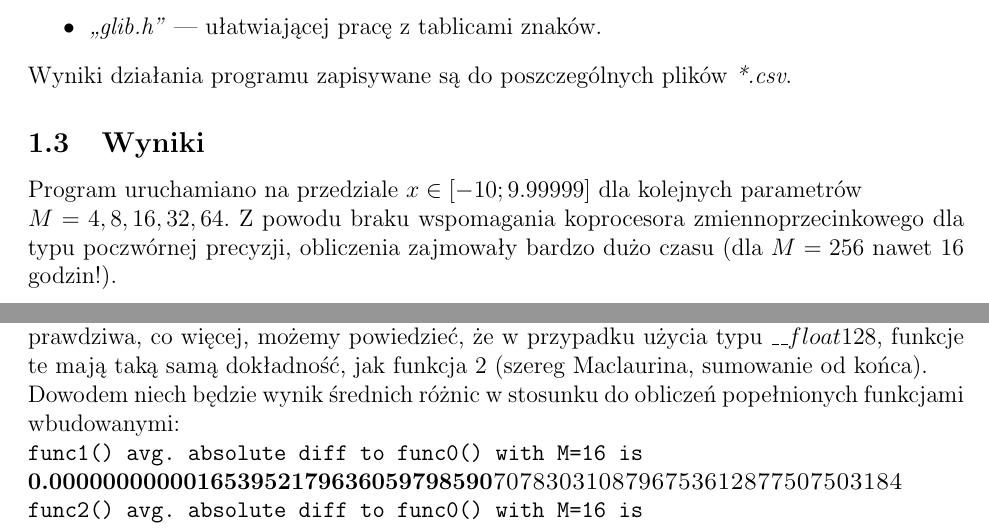
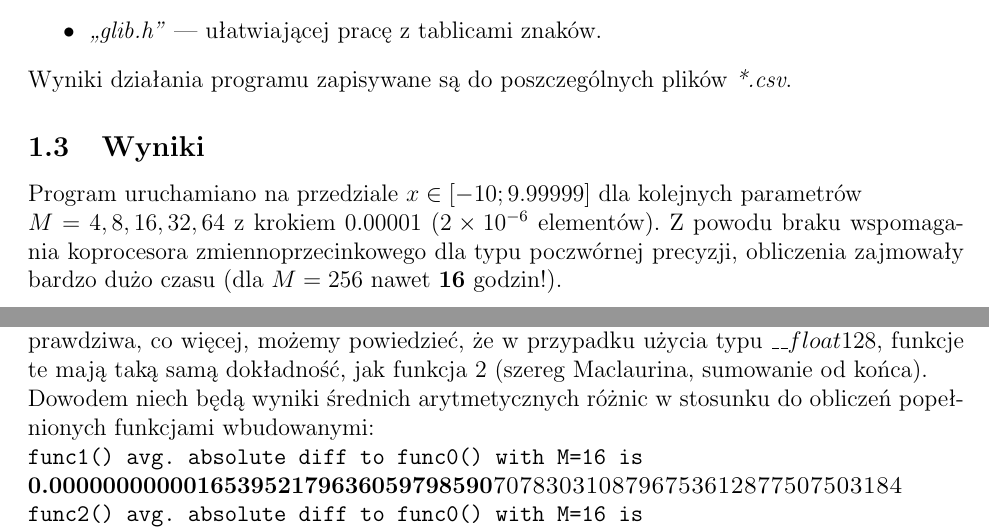
Before and after one commit to sgrams/numalg, a LaTeX document (01-taylor/report/report.tex): two parts of pages 1 and 2 of 3, joined at a grey line, cut so that both start at the same text. Compiled offline with pdfLaTeX.

Commit message:
[01-taylor] 1.0 release

```diff
--- a/01-taylor/report/report.tex
+++ b/01-taylor/report/report.tex
@@ -4,6 +4,7 @@
 \usepackage{amsmath,amsthm,amssymb}
 \usepackage{polski}
 \usepackage[utf8]{inputenc}
+\usepackage{siunitx}
 
 \newenvironment{theorem}[2][Twierdzenie]{\begin{trivlist}
 \item[\hskip \labelsep {\bfseries #1}\hskip \labelsep {\bfseries #2.}]}{\end{trivlist}}
@@ -45,7 +46,7 @@ Program \textit{„taylor”} został napisany w języku C z użyciem bibliotek:
 Wyniki działania programu zapisywane są do poszczególnych plików \textit{*.csv}.
 
 \subsection{Wyniki}
-Program uruchamiano na przedziale $x \in [-10; 9.99999]$ dla kolejnych parametrów\\$M = 4, 8, 16, 32, 64$. Z powodu braku wspomagania koprocesora zmiennoprzecinkowego dla typu poczwórnej precyzji, obliczenia zajmowały bardzo dużo czasu (dla $M = 256$ nawet 16 godzin!).
+Program uruchamiano na przedziale $x \in [-10; 9.99999]$ dla kolejnych parametrów\\$M = 4, 8, 16, 32, 64$ z krokiem $0.00001$ (\num{2e-6} elementów). Z powodu braku wspomagania koprocesora zmiennoprzecinkowego dla typu poczwórnej precyzji, obliczenia zajmowały bardzo dużo czasu (dla $M = 256$ nawet \textbf{16} godzin!).
 
 \subsection{Konkluzje po implementacji i przeprowadzeniu doświadczeń}
 \subsubsection{Odpowiedzi na postawione hipotezy}
@@ -65,7 +66,7 @@ Zaimplementowane funkcje potwierdzają hipotezę na przedziale $x \in [-10; 9.99
 Sumowanie elementów obliczanych na podstawie poprzedniego daje dokładniejsze wyniki niż obliczanych bezpośrednio ze wzoru.
 \end{hypothesis}
 Zaimplementowane funkcje pokazują, że na przedziale $x \in [-10;9.99999]$ hipoteza jest \\prawdziwa, co więcej, możemy powiedzieć, że w przypadku użycia typu $\_\_float128$, funkcje te mają taką samą dokładność, jak funkcja 2 (szereg Maclaurina, sumowanie od końca).\\
-Dowodem niech będzie wynik średnich różnic w stosunku do obliczeń popełnionych funkcjami wbudowanymi:\\
+Dowodem niech będą wyniki średnich arytmetycznych różnic w stosunku do obliczeń popełnionych funkcjami wbudowanymi:\\
 \noindent\texttt{func1() avg. absolute diff to func0() with M=16 is}\\
 \textsc{\textbf{0.000000000001653952179636059798590}7078303108796753612877507503184}\\
 \texttt{func2() avg. absolute diff to func0() with M=16 is}\\
```
Also changed, not shown: 01-taylor/report/report.pdf.
